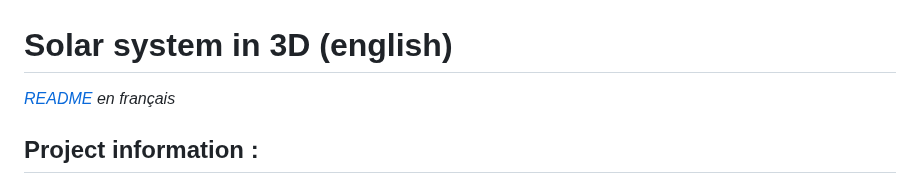
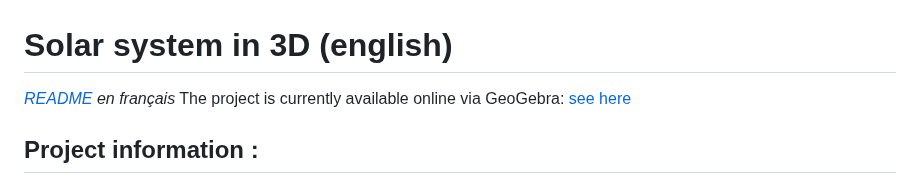
Before and after one commit to Wartets/SolarSystem, a Markdown page: README.md, the part around the change. GitHub-like rendering.

```diff
--- a/README.md
+++ b/README.md
@@ -1,6 +1,7 @@
 # Solar system in 3D (english)
 
 *[README](README-fr.md) en français*
+The project is currently available online via GeoGebra: [see here](https://www.geogebra.org/m/avyxgj3k)
 
 ## Project information :
 
```
